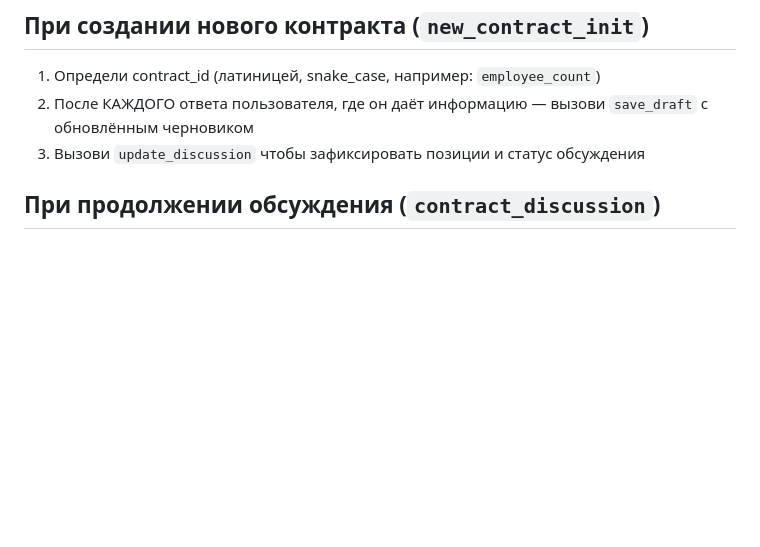
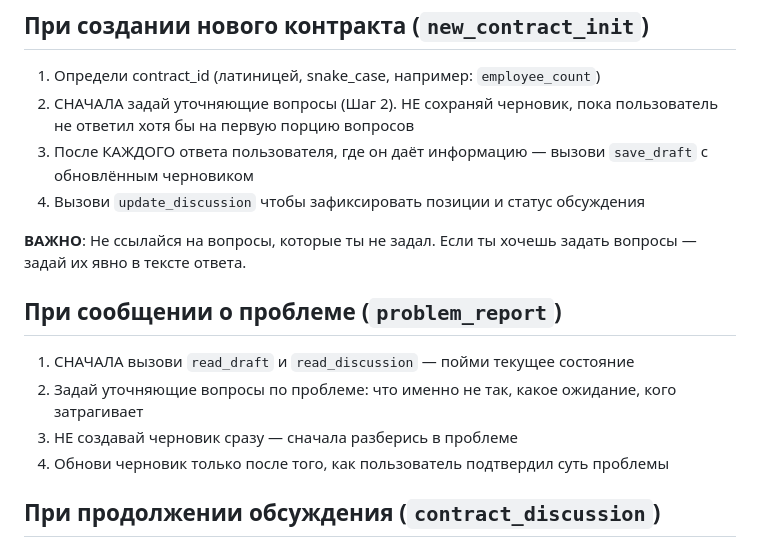
Before and after one commit to apelevin/daai, a Markdown page: prompts/system_full.md, the part around the change. Rendered like a GitHub page; blank space fills up the shorter version.

Commit message:
fix: prompt ordering — ask questions before saving draft
LLM was creating drafts on first message and referencing phantom
questions it never asked. Now prompt explicitly requires:
- new_contract_init: ask questions FIRST, save draft after answers
- problem_report: investigate FIRST, don't create draft immediately
- Never reference questions you didn't actually ask

Co-Authored-By: Claude Opus 4.6 <noreply@anthropic.com>

```diff
--- a/prompts/system_full.md
+++ b/prompts/system_full.md
@@ -196,8 +196,17 @@ Extra Time = Avg_Saved_Time_per_job × Avg_Jobs_per_user × MAU
 
 ## При создании нового контракта (`new_contract_init`)
 1. Определи contract_id (латиницей, snake_case, например: `employee_count`)
-2. После КАЖДОГО ответа пользователя, где он даёт информацию — вызови `save_draft` с обновлённым черновиком
-3. Вызови `update_discussion` чтобы зафиксировать позиции и статус обсуждения
+2. СНАЧАЛА задай уточняющие вопросы (Шаг 2). НЕ сохраняй черновик, пока пользователь не ответил хотя бы на первую порцию вопросов
+3. После КАЖДОГО ответа пользователя, где он даёт информацию — вызови `save_draft` с обновлённым черновиком
+4. Вызови `update_discussion` чтобы зафиксировать позиции и статус обсуждения
+
+**ВАЖНО**: Не ссылайся на вопросы, которые ты не задал. Если ты хочешь задать вопросы — задай их явно в тексте ответа.
+
+## При сообщении о проблеме (`problem_report`)
+1. СНАЧАЛА вызови `read_draft` и `read_discussion` — пойми текущее состояние
+2. Задай уточняющие вопросы по проблеме: что именно не так, какое ожидание, кого затрагивает
+3. НЕ создавай черновик сразу — сначала разберись в проблеме
+4. Обнови черновик только после того, как пользователь подтвердил суть проблемы
 
 ## При продолжении обсуждения (`contract_discussion`)
 1. СНАЧАЛА вызови `read_draft` чтобы узнать текущее состояние черновика
```
